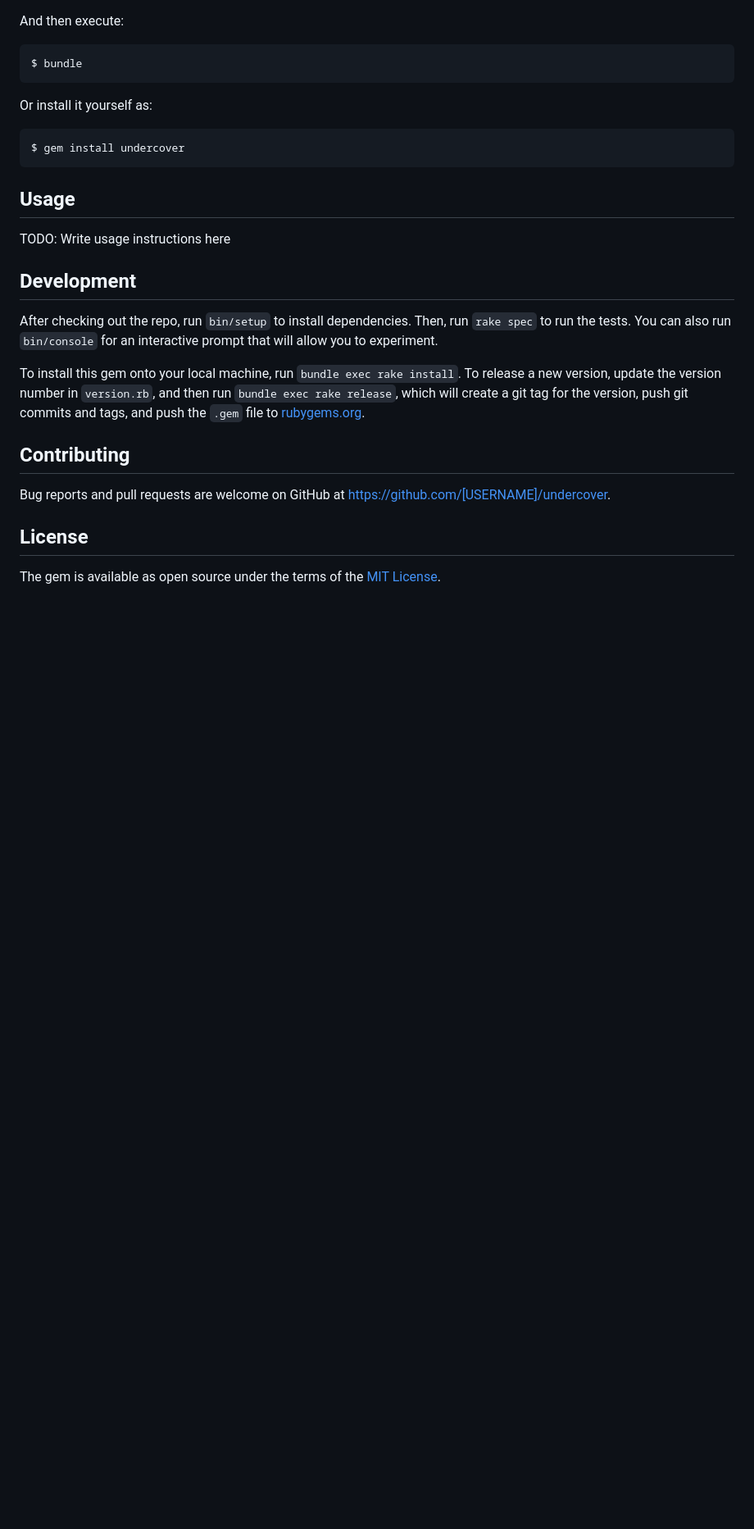
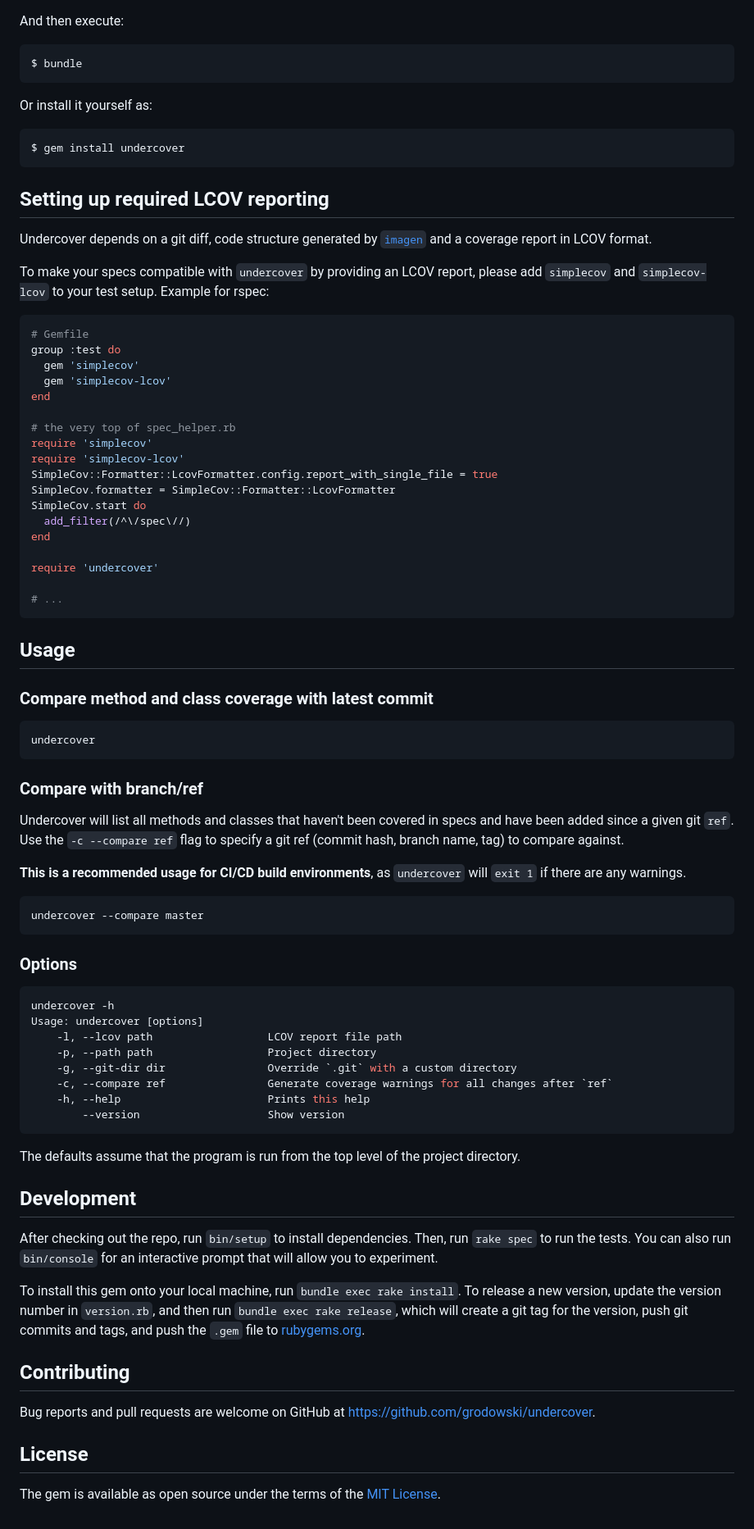
Before and after one commit to grodowski/undercover, a Markdown page: README.md, the part around one of its changes. Shown at 82% size. GitHub-like rendering; blank space fills up the shorter version.

Commit message:
add README, closes #1

````diff
--- a/README.md
+++ b/README.md
@@ -23,9 +33,65 @@ Or install it yourself as:
 
     $ gem install undercover
 
+## Setting up required LCOV reporting
+
+Undercover depends on a git diff, code structure generated by [`imagen`](https://github.com/grodowski/imagen_rb) and a coverage report in LCOV format.
+
+To make your specs compatible with `undercover` by providing an LCOV report, please add `simplecov` and `simplecov-lcov` to your test setup. Example for rspec:
+
+```ruby
+# Gemfile
+group :test do
+  gem 'simplecov'
+  gem 'simplecov-lcov'
+end
+
+# the very top of spec_helper.rb
+require 'simplecov'
+require 'simplecov-lcov'
+SimpleCov::Formatter::LcovFormatter.config.report_with_single_file = true
+SimpleCov.formatter = SimpleCov::Formatter::LcovFormatter
+SimpleCov.start do
+  add_filter(/^\/spec\//)
+end
+
+require 'undercover'
+
+# ...
+```
+
 ## Usage
 
-TODO: Write usage instructions here
+### Compare method and class coverage with latest commit
+
+```sh
+undercover
+```
+
+### Compare with branch/ref
+
+Undercover will list all methods and classes that haven't been covered in specs and have been added since a given git `ref`. Use the `-c --compare ref` flag to specify a git ref (commit hash, branch name, tag) to compare against.
+
+**This is a recommended usage for CI/CD build environments**, as `undercover` will `exit 1` if there are any warnings.
+
+```sh
+undercover --compare master
+```
+
+### Options
+
+```sh
+undercover -h
+Usage: undercover [options]
+    -l, --lcov path                  LCOV report file path
+    -p, --path path                  Project directory
+    -g, --git-dir dir                Override `.git` with a custom directory
+    -c, --compare ref                Generate coverage warnings for all changes after `ref`
+    -h, --help                       Prints this help
+        --version                    Show version
+```
+
+The defaults assume that the program is run from the top level of the project directory.
 
 ## Development
 
@@ -35,7 +101,7 @@ To install this gem onto your local machine, run `bundle exec rake install`. To
 
 ## Contributing
 
-Bug reports and pull requests are welcome on GitHub at https://github.com/[USERNAME]/undercover.
+Bug reports and pull requests are welcome on GitHub at https://github.com/grodowski/undercover.
 
 ## License
 
````
Also changed, not shown: other parts of README.md (+15 -5 lines), screenshot_success.png (added), 1 other file.
